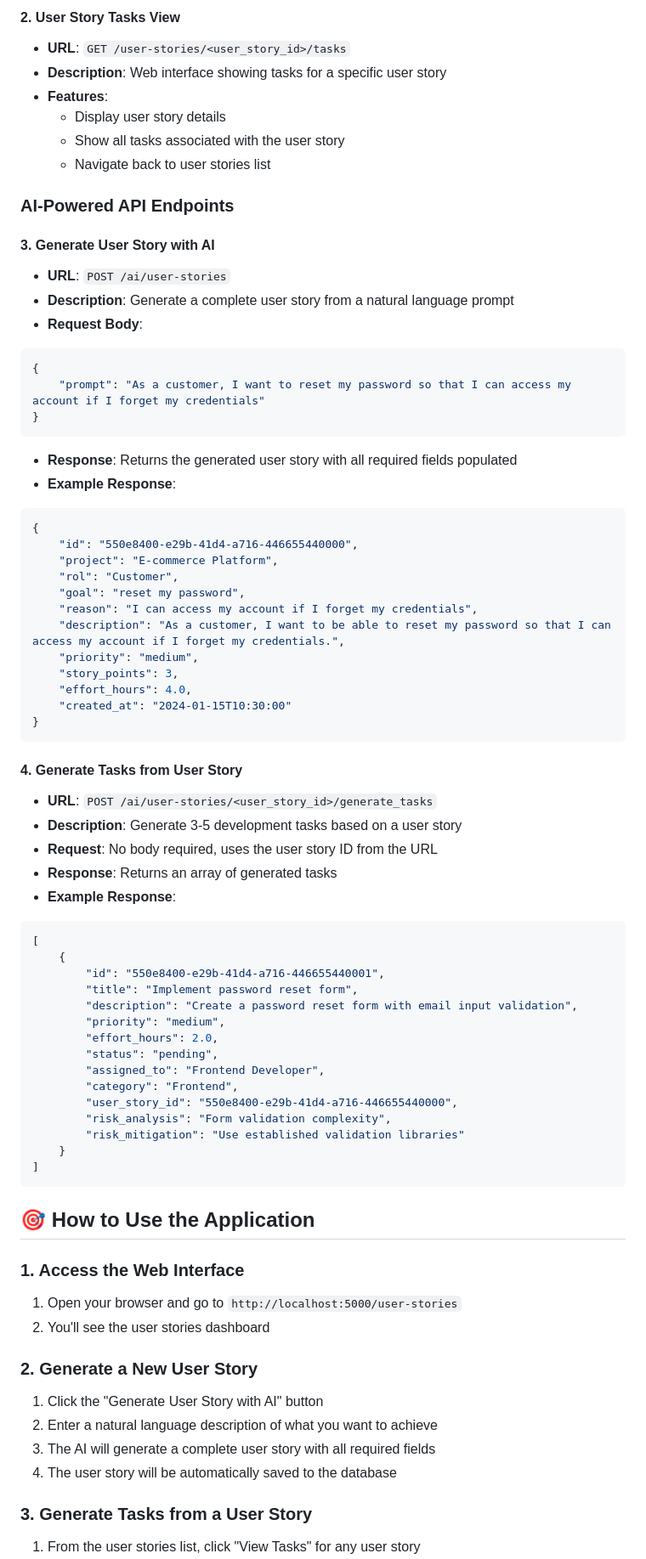
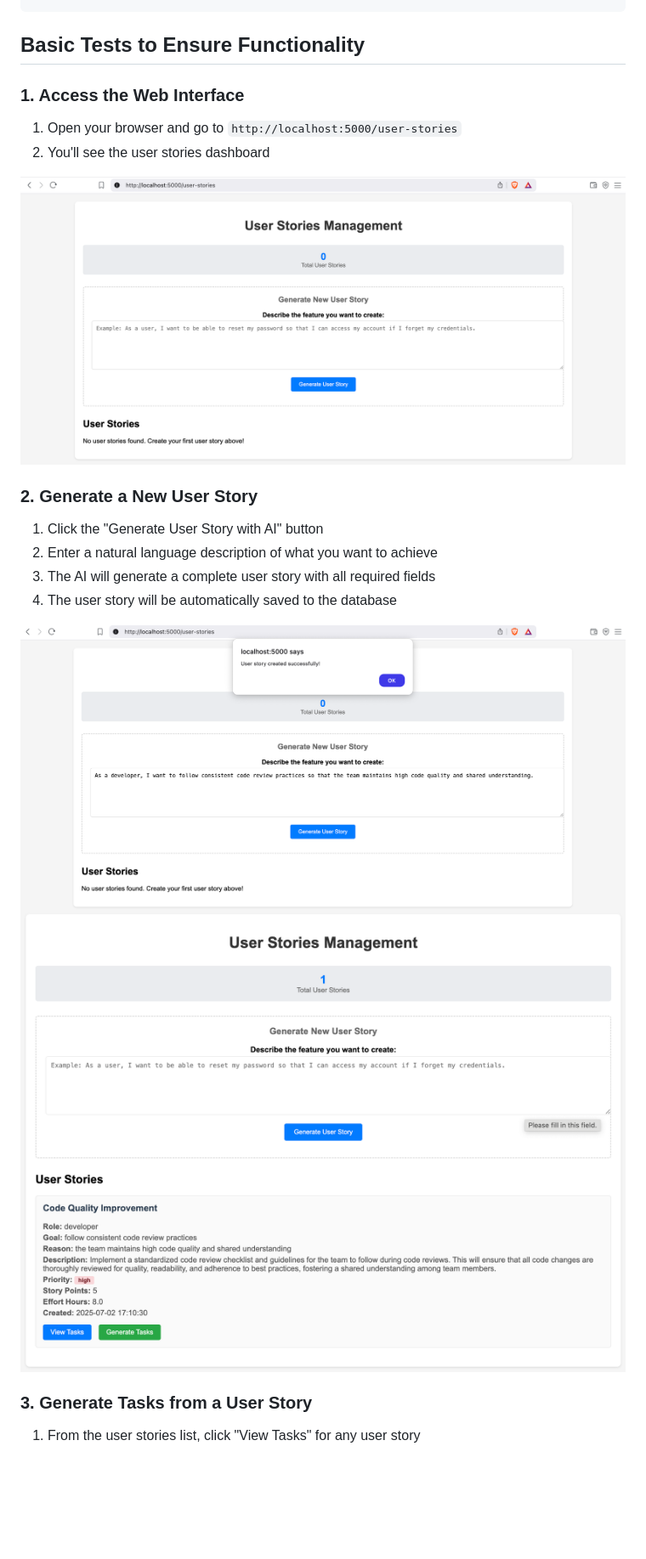
Before and after one commit to pcosio05/m6-entregable5, a Markdown page: README.md, the part around the change printed below. Shown: that part at 85% size. Rendered like a GitHub page; pictures changed too: docs/screen-0.png (added), docs/screen-1.png (added), docs/screen-2.png (added); blank space fills up the shorter version.

````diff
--- a/README.md
+++ b/README.md
@@ -66,68 +51,9 @@ The system provides comprehensive user story management with AI-powered generati
-#### 2. User Story Tasks View
-- **URL**: `GET /user-stories/<user_story_id>/tasks`
-- **Description**: Web interface showing tasks for a specific user story
-- **Features**:
-  - Display user story details
-  - Show all tasks associated with the user story
-  - Navigate back to user stories list
-
-### AI-Powered API Endpoints
-
-#### 3. Generate User Story with AI
-- **URL**: `POST /ai/user-stories`
-- **Description**: Generate a complete user story from a natural language prompt
-- **Request Body**:
-```json
-{
-    "prompt": "As a customer, I want to reset my password so that I can access my account if I forget my credentials"
-}
-```
-- **Response**: Returns the generated user story with all required fields populated
-- **Example Response**:
-```json
-{
-    "id": "550e8400-e29b-41d4-a716-446655440000",
-    "project": "E-commerce Platform",
-    "rol": "Customer",
-    "goal": "reset my password",
-    "reason": "I can access my account if I forget my credentials",
-    "description": "As a customer, I want to be able to reset my password so that I can access my account if I forget my credentials.",
-    "priority": "medium",
-    "story_points": 3,
-    "effort_hours": 4.0,
-    "created_at": "2024-01-15T10:30:00"
-}
-```
-
-#### 4. Generate Tasks from User Story
-- **URL**: `POST /ai/user-stories/<user_story_id>/generate_tasks`
-- **Description**: Generate 3-5 development tasks based on a user story
-- **Request**: No body required, uses the user story ID from the URL
-- **Response**: Returns an array of generated tasks
-- **Example Response**:
-```json
-[
-    {
-        "id": "550e8400-e29b-41d4-a716-446655440001",
-        "title": "Implement password reset form",
-        "description": "Create a password reset form with email input validation",
-        "priority": "medium",
-        "effort_hours": 2.0,
-        "status": "pending",
-        "assigned_to": "Frontend Developer",
-        "category": "Frontend",
-        "user_story_id": "550e8400-e29b-41d4-a716-446655440000",
-        "risk_analysis": "Form validation complexity",
-        "risk_mitigation": "Use established validation libraries"
-    }
-]
-```
-
-## 🎯 How to Use the Application
-
+## Basic Tests to Ensure Functionality
 ### 1. Access the Web Interface
 1. Open your browser and go to `http://localhost:5000/user-stories`
 2. You'll see the user stories dashboard
+
+![Welcome](docs/screen-0.png)
 
 ### 2. Generate a New User Story
 1. Click the "Generate User Story with AI" button
@@ -135,6 +61,9 @@ The system provides comprehensive user story management with AI-powered generati
 3. The AI will generate a complete user story with all required fields
 4. The user story will be automatically saved to the database
 
+![create user story](docs/screen-1.png)
+![user story created](docs/screen-2.png)
+
 ### 3. Generate Tasks from a User Story
 1. From the user stories list, click "View Tasks" for any user story
 2. Click "Generate Tasks with AI" button
````
Also changed, not shown: other parts of README.md (+46 -210 lines), docs/screen-3.png (added), docs/screen-4.png (added), 1 other file.
